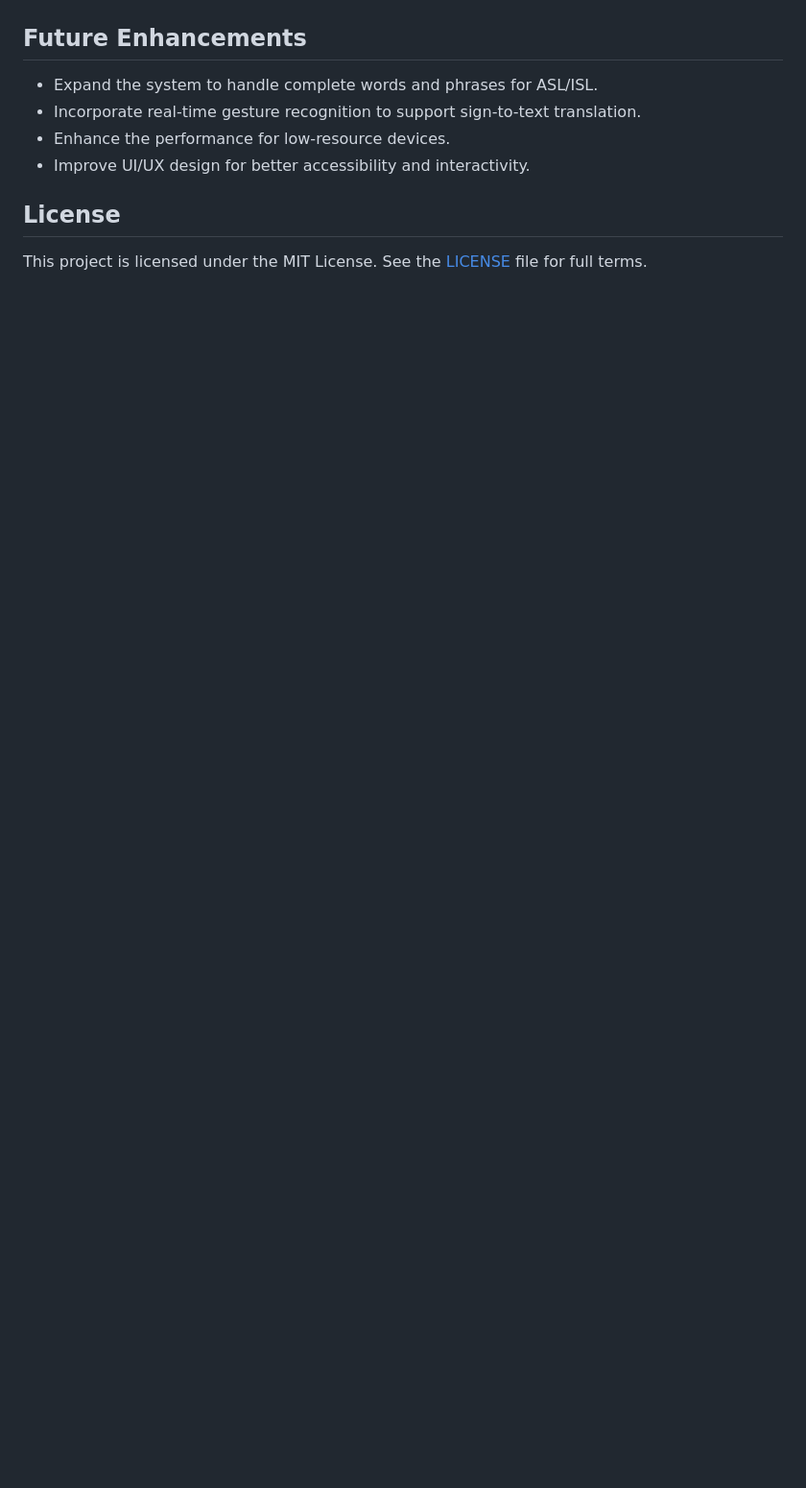
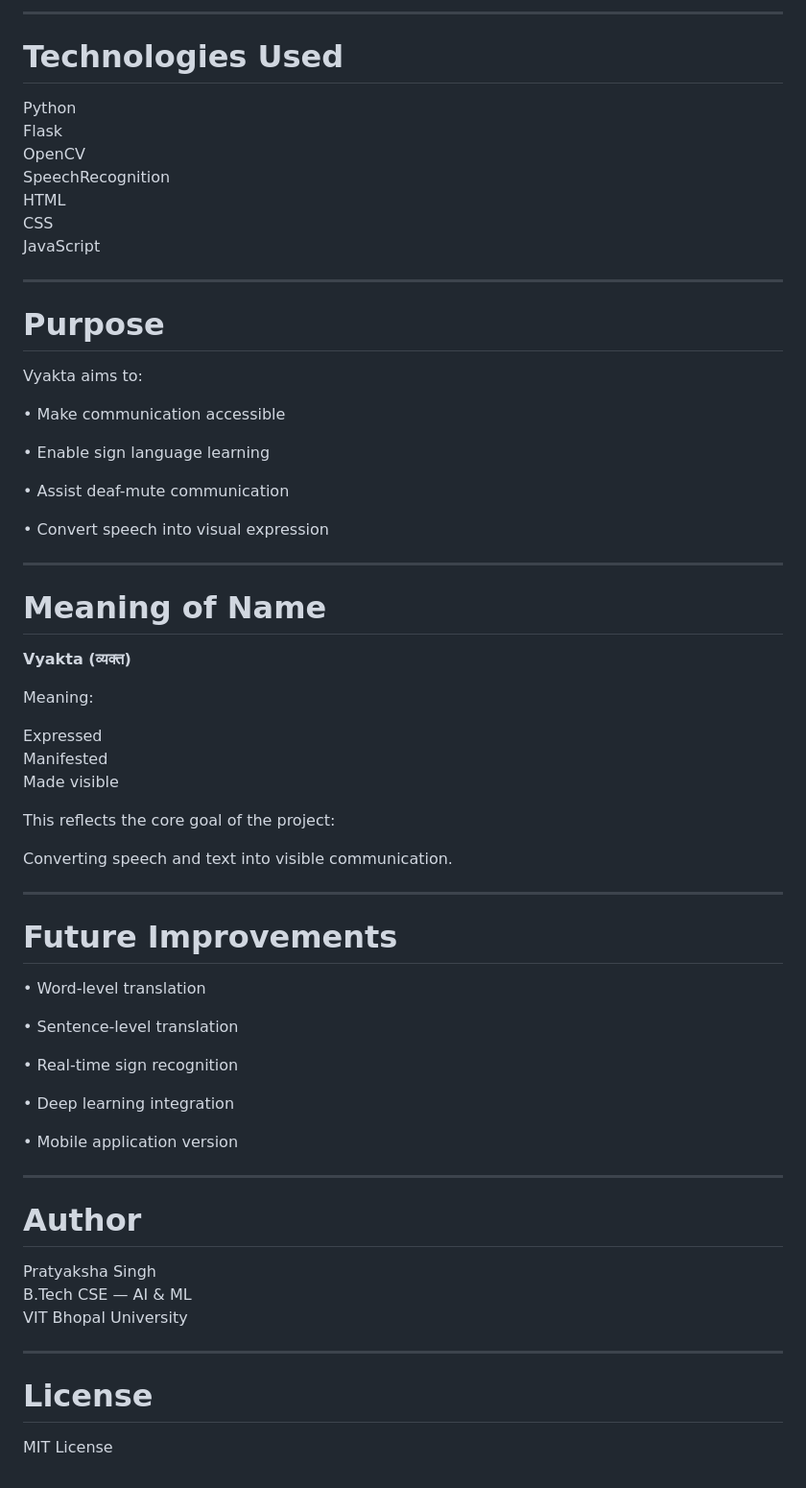
Before and after one commit to pratyaksha0612/Text-Speech-to-ASL-ISL, a Markdown page: README.md, the part around one of its changes. Shown at 96% size. Rendered like a GitHub page; blank space fills up the shorter version.

Commit message:
Updated README for Vyakta

```diff
--- a/README.md
+++ b/README.md
@@ -103,14 +134,71 @@ http://127.0.0.1:5000/
 
 
+---
 
-## Future Enhancements
+# Technologies Used
 
-- Expand the system to handle complete words and phrases for ASL/ISL.
-- Incorporate real-time gesture recognition to support sign-to-text translation.
-- Enhance the performance for low-resource devices.
-- Improve UI/UX design for better accessibility and interactivity.
+Python
+Flask
+OpenCV
+SpeechRecognition
+HTML
+CSS
+JavaScript
 
+---
 
-## License
+# Purpose
 
-This project is licensed under the MIT License. See the [LICENSE](LICENSE) file for full terms.
+Vyakta aims to:
+
+• Make communication accessible
+
+• Enable sign language learning
+
+• Assist deaf-mute communication
+
+• Convert speech into visual expression
+
+---
+
+# Meaning of Name
+
+**Vyakta (व्यक्त)**
+
+Meaning:
+
+Expressed
+Manifested
+Made visible
+
+This reflects the core goal of the project:
+
+Converting speech and text into visible communication.
+
+---
+
+# Future Improvements
+
+• Word-level translation
+
+• Sentence-level translation
+
+• Real-time sign recognition
+
+• Deep learning integration
+
+• Mobile application version
+
+---
+
+# Author
+
+Pratyaksha Singh
+B.Tech CSE — AI & ML
+VIT Bhopal University
+
+---
+
+# License
+
+MIT License
```
Also changed, not shown: other parts of README.md (+111 -80 lines).
